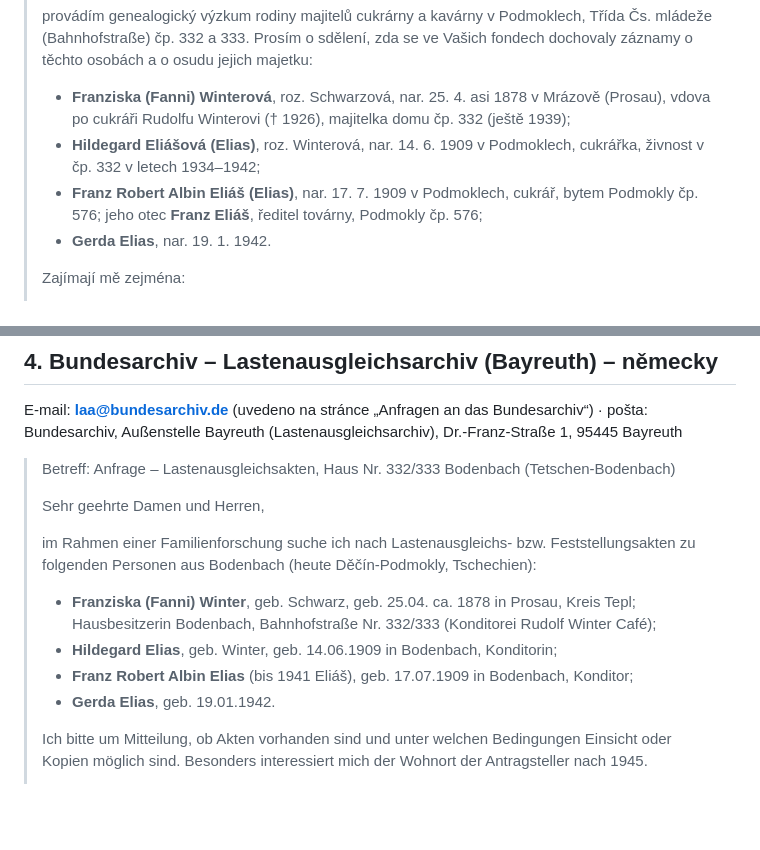
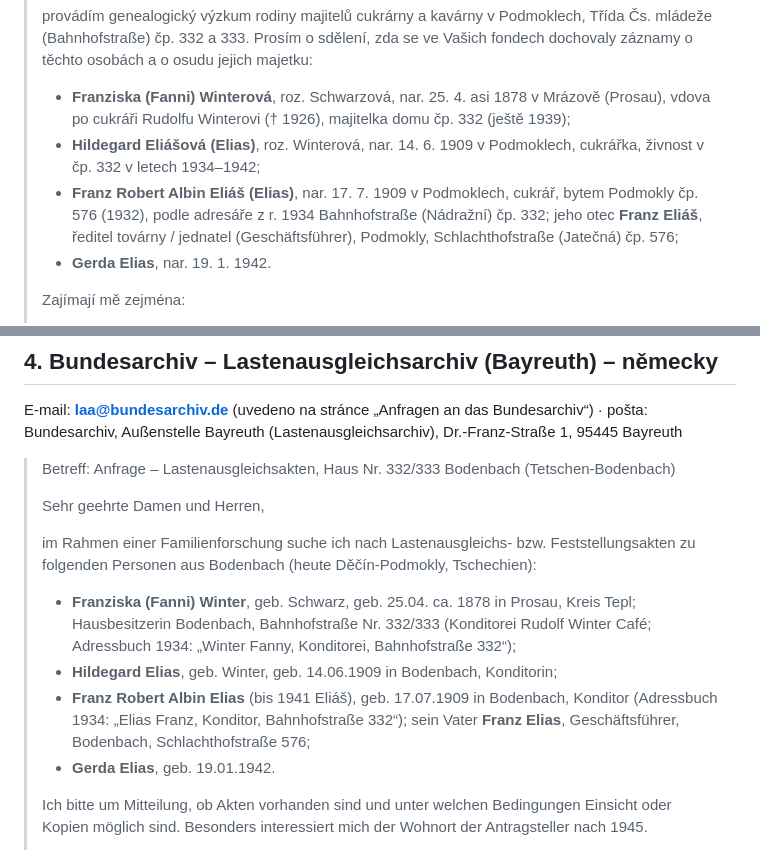
Before and after one commit to masorito/rodokmen-winter, a Markdown page: vystupy/zadosti_archivy.md, 2 parts joined by grey strips. Rendered like a GitHub page; blank space fills up the shorter version.

Commit message:
Žádosti doplněny o adresář 1934

```diff
--- a/vystupy/zadosti_archivy.md
+++ b/vystupy/zadosti_archivy.md
@@ -18,7 +18,7 @@ Adresa pracoviště Podmokly: Zbrojnická 14/1, 405 02 Děčín-Podmokly.
 >
 > - **Franziska (Fanni) Winterová**, roz. Schwarzová, nar. 25. 4. asi 1878 v Mrázově (Prosau), vdova po cukráři Rudolfu Winterovi († 1926), majitelka domu čp. 332 (ještě 1939);
 > - **Hildegard Eliášová (Elias)**, roz. Winterová, nar. 14. 6. 1909 v Podmoklech, cukrářka, živnost v čp. 332 v letech 1934–1942;
-> - **Franz Robert Albin Eliáš (Elias)**, nar. 17. 7. 1909 v Podmoklech, cukrář, bytem Podmokly čp. 576; jeho otec **Franz Eliáš**, ředitel továrny, Podmokly čp. 576;
+> - **Franz Robert Albin Eliáš (Elias)**, nar. 17. 7. 1909 v Podmoklech, cukrář, bytem Podmokly čp. 576 (1932), podle adresáře z r. 1934 Bahnhofstraße (Nádražní) čp. 332; jeho otec **Franz Eliáš**, ředitel továrny / jednatel (Geschäftsführer), Podmokly, Schlachthofstraße (Jatečná) čp. 576;
 > - **Gerda Elias**, nar. 19. 1. 1942.
 >
 > Zajímají mě zejména:
@@ -61,9 +61,9 @@ E-mail: **laa@bundesarchiv.de** (uvedeno na stránce „Anfragen an das Bundesar
 >
 > im Rahmen einer Familienforschung suche ich nach Lastenausgleichs- bzw. Feststellungsakten zu folgenden Personen aus Bodenbach (heute Děčín-Podmokly, Tschechien):
 >
-> - **Franziska (Fanni) Winter**, geb. Schwarz, geb. 25.04. ca. 1878 in Prosau, Kreis Tepl; Hausbesitzerin Bodenbach, Bahnhofstraße Nr. 332/333 (Konditorei Rudolf Winter Café);
+> - **Franziska (Fanni) Winter**, geb. Schwarz, geb. 25.04. ca. 1878 in Prosau, Kreis Tepl; Hausbesitzerin Bodenbach, Bahnhofstraße Nr. 332/333 (Konditorei Rudolf Winter Café; Adressbuch 1934: „Winter Fanny, Konditorei, Bahnhofstraße 332“);
 > - **Hildegard Elias**, geb. Winter, geb. 14.06.1909 in Bodenbach, Konditorin;
-> - **Franz Robert Albin Elias** (bis 1941 Eliáš), geb. 17.07.1909 in Bodenbach, Konditor;
+> - **Franz Robert Albin Elias** (bis 1941 Eliáš), geb. 17.07.1909 in Bodenbach, Konditor (Adressbuch 1934: „Elias Franz, Konditor, Bahnhofstraße 332“); sein Vater **Franz Elias**, Geschäftsführer, Bodenbach, Schlachthofstraße 576;
 > - **Gerda Elias**, geb. 19.01.1942.
 >
 > Ich bitte um Mitteilung, ob Akten vorhanden sind und unter welchen Bedingungen Einsicht oder Kopien möglich sind. Besonders interessiert mich der Wohnort der Antragsteller nach 1945.
```
